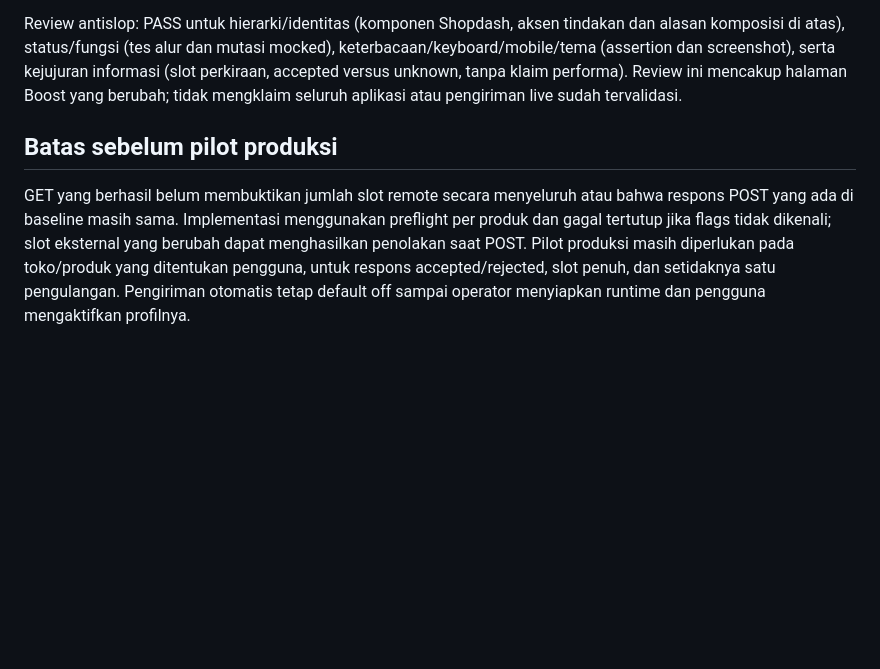
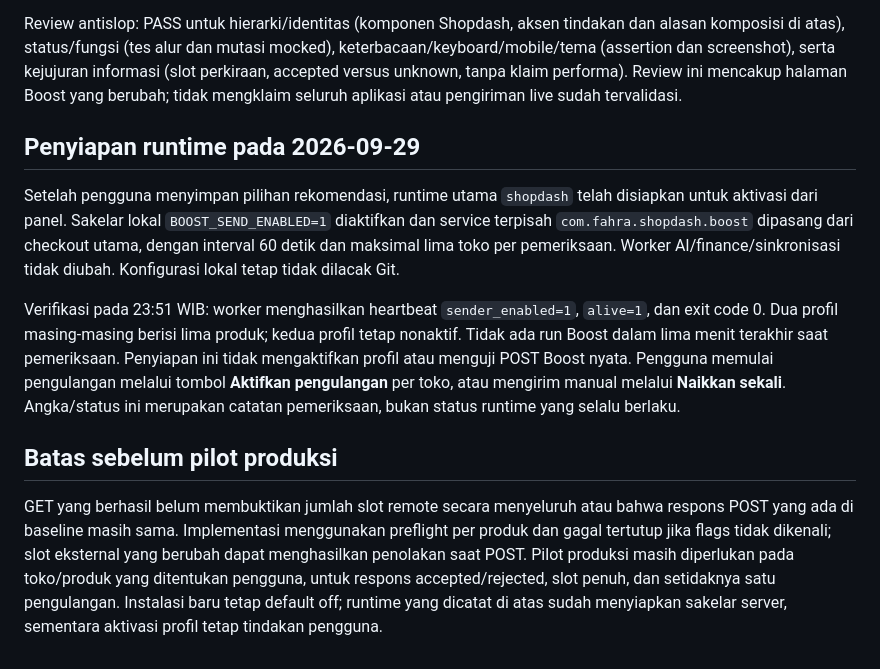
Before and after one commit to ramdanifahmy2023/fahra-kelola, a Markdown page: ops/boost-automation.md, the part around the change. GitHub-like rendering; blank space fills up the shorter version.

Commit message:
Document Boost worker readiness and user-controlled activation

```diff
--- a/ops/boost-automation.md
+++ b/ops/boost-automation.md
@@ -95,6 +95,12 @@ Bukti pada 2026-09-29:
 
 Review antislop: PASS untuk hierarki/identitas (komponen Shopdash, aksen tindakan dan alasan komposisi di atas), status/fungsi (tes alur dan mutasi mocked), keterbacaan/keyboard/mobile/tema (assertion dan screenshot), serta kejujuran informasi (slot perkiraan, accepted versus unknown, tanpa klaim performa). Review ini mencakup halaman Boost yang berubah; tidak mengklaim seluruh aplikasi atau pengiriman live sudah tervalidasi.
 
+## Penyiapan runtime pada 2026-09-29
+
+Setelah pengguna menyimpan pilihan rekomendasi, runtime utama `shopdash` telah disiapkan untuk aktivasi dari panel. Sakelar lokal `BOOST_SEND_ENABLED=1` diaktifkan dan service terpisah `com.fahra.shopdash.boost` dipasang dari checkout utama, dengan interval 60 detik dan maksimal lima toko per pemeriksaan. Worker AI/finance/sinkronisasi tidak diubah. Konfigurasi lokal tetap tidak dilacak Git.
+
+Verifikasi pada 23:51 WIB: worker menghasilkan heartbeat `sender_enabled=1`, `alive=1`, dan exit code 0. Dua profil masing-masing berisi lima produk; kedua profil tetap nonaktif. Tidak ada run Boost dalam lima menit terakhir saat pemeriksaan. Penyiapan ini tidak mengaktifkan profil atau menguji POST Boost nyata. Pengguna memulai pengulangan melalui tombol **Aktifkan pengulangan** per toko, atau mengirim manual melalui **Naikkan sekali**. Angka/status ini merupakan catatan pemeriksaan, bukan status runtime yang selalu berlaku.
+
 ## Batas sebelum pilot produksi
 
-GET yang berhasil belum membuktikan jumlah slot remote secara menyeluruh atau bahwa respons POST yang ada di baseline masih sama. Implementasi menggunakan preflight per produk dan gagal tertutup jika flags tidak dikenali; slot eksternal yang berubah dapat menghasilkan penolakan saat POST. Pilot produksi masih diperlukan pada toko/produk yang ditentukan pengguna, untuk respons accepted/rejected, slot penuh, dan setidaknya satu pengulangan. Pengiriman otomatis tetap default off sampai operator menyiapkan runtime dan pengguna mengaktifkan profilnya.
+GET yang berhasil belum membuktikan jumlah slot remote secara menyeluruh atau bahwa respons POST yang ada di baseline masih sama. Implementasi menggunakan preflight per produk dan gagal tertutup jika flags tidak dikenali; slot eksternal yang berubah dapat menghasilkan penolakan saat POST. Pilot produksi masih diperlukan pada toko/produk yang ditentukan pengguna, untuk respons accepted/rejected, slot penuh, dan setidaknya satu pengulangan. Instalasi baru tetap default off; runtime yang dicatat di atas sudah menyiapkan sakelar server, sementara aktivasi profil tetap tindakan pengguna.
```
